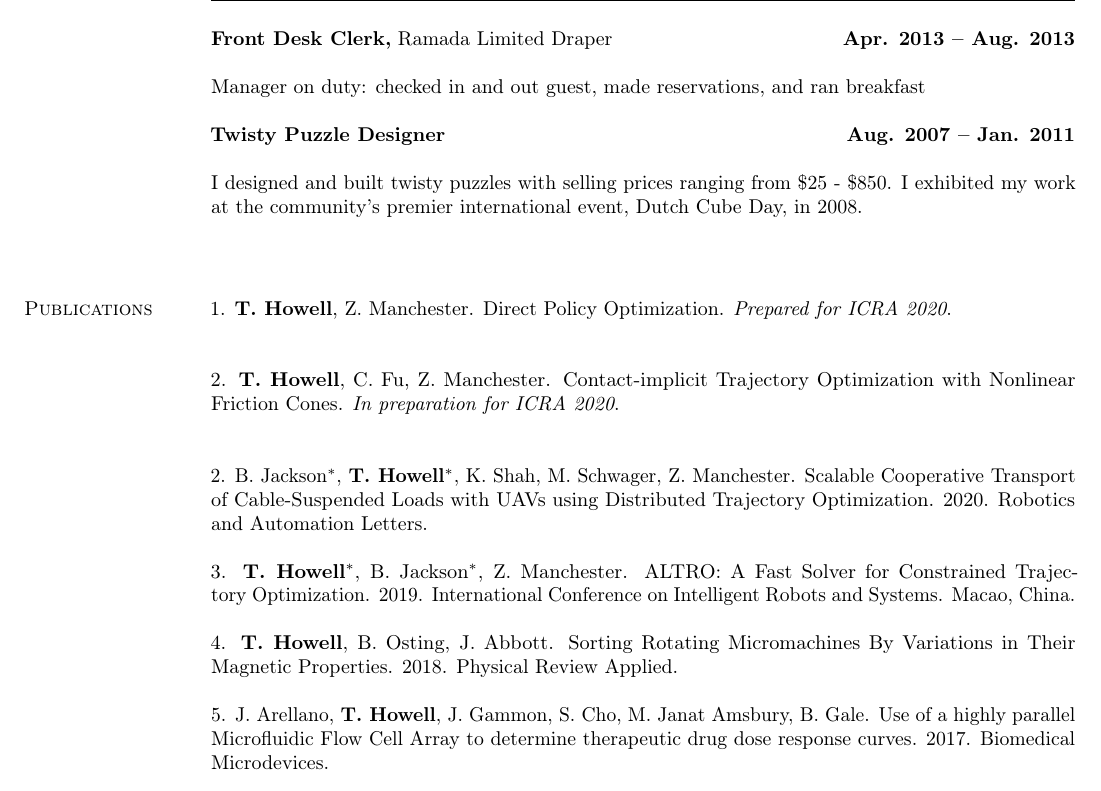
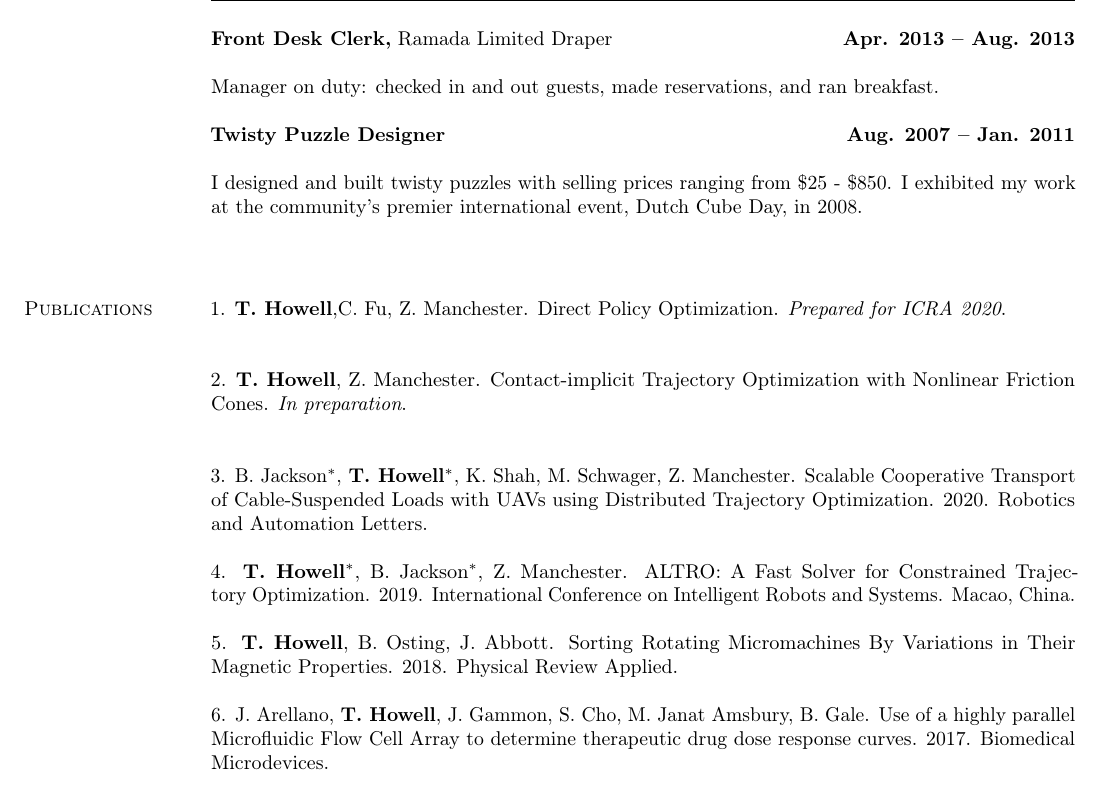
Before and after one commit to thowell/cv, a LaTeX CV (TaylorAHowell.tex): part of page 2 of 3, cut so that both start at the same text. Compiled offline with pdfLaTeX.

Commit message:
resume update

```diff
--- a/TaylorAHowell.tex
+++ b/TaylorAHowell.tex
@@ -108,7 +108,7 @@ and syringe attachment modules for precision high-throughput syringe pumps. Desi
 {\bf Front Desk Clerk,} Ramada Limited Draper
 \hfill {\bf Apr. 2013 – Aug. 2013}\\
 \\
-Manager on duty: checked in and out guest, made reservations, and ran breakfast\\
+Manager on duty: checked in and out guests, made reservations, and ran breakfast.\\
 \\
 {\bf Twisty Puzzle Designer}
 \hfill {\bf Aug. 2007 – Jan. 2011}\\
@@ -119,18 +119,18 @@ the community’s premier international event, Dutch Cube Day, in 2008.\\
 
 
 \section{\sc Publications}
-1. \textbf{T. Howell}, Z. Manchester. Direct Policy Optimization. \textit{Prepared for ICRA 2020}.\\
+1. \textbf{T. Howell},C. Fu, Z. Manchester. Direct Policy Optimization. \textit{Prepared for ICRA 2020}.\\
 
-2. \textbf{T. Howell}, C. Fu, Z. Manchester. Contact-implicit Trajectory Optimization with Nonlinear Friction Cones. \textit{In preparation for ICRA 2020}.\\
+2. \textbf{T. Howell}, Z. Manchester. Contact-implicit Trajectory Optimization with Nonlinear Friction Cones. \textit{In preparation}.\\
 
-2. B. Jackson$^*$, \textbf{T. Howell}$^*$, K. Shah, M. Schwager, Z. Manchester. Scalable Cooperative Transport of Cable-Suspended Loads with UAVs using Distributed Trajectory Optimization. 2020. Robotics and Automation Letters.\\
+3. B. Jackson$^*$, \textbf{T. Howell}$^*$, K. Shah, M. Schwager, Z. Manchester. Scalable Cooperative Transport of Cable-Suspended Loads with UAVs using Distributed Trajectory Optimization. 2020. Robotics and Automation Letters.\\
 \\
-3. \textbf{T. Howell}$^*$, B. Jackson$^*$, Z. Manchester. ALTRO: A Fast Solver for Constrained Trajectory Optimization. 2019. International Conference on Intelligent Robots and Systems. Macao, China.\\
+4. \textbf{T. Howell}$^*$, B. Jackson$^*$, Z. Manchester. ALTRO: A Fast Solver for Constrained Trajectory Optimization. 2019. International Conference on Intelligent Robots and Systems. Macao, China.\\
 \\
-4. \textbf{T. Howell}, B. Osting, J. Abbott. Sorting Rotating Micromachines By Variations in Their Magnetic
+5. \textbf{T. Howell}, B. Osting, J. Abbott. Sorting Rotating Micromachines By Variations in Their Magnetic
 Properties. 2018. Physical Review Applied.\\
 \\
-5. J. Arellano, \textbf{T. Howell}, J. Gammon, S. Cho, M. Janat Amsbury, B. Gale. Use of a highly parallel
+6. J. Arellano, \textbf{T. Howell}, J. Gammon, S. Cho, M. Janat Amsbury, B. Gale. Use of a highly parallel
 Microfluidic Flow Cell Array to determine therapeutic drug dose response curves. 2017. Biomedical
 Microdevices.\\
 \\
```
Also changed, not shown: TaylorAHowell.pdf, taylorhowell_cv.pdf (deleted), TaylorAHowell.tex (1 more changed lines), 2 other files.
